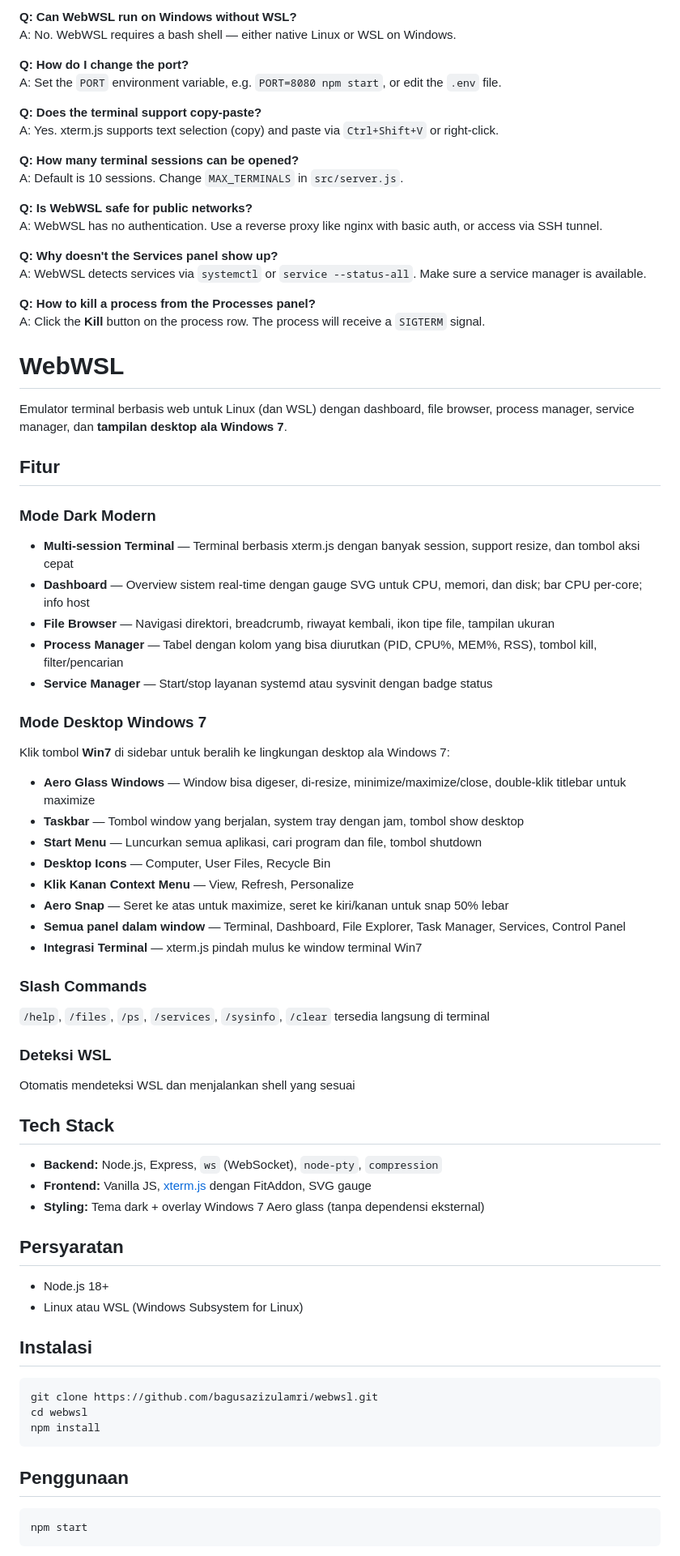
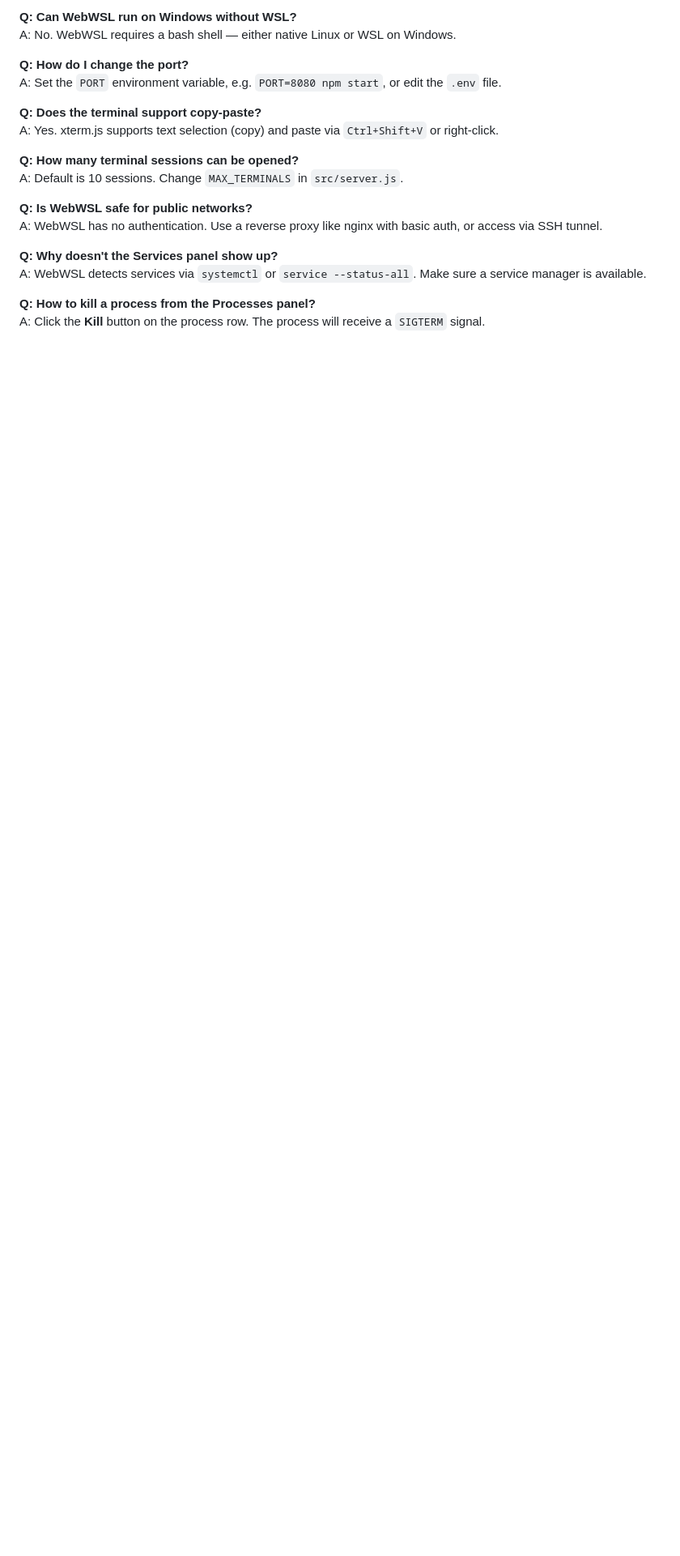
Before and after one commit to bagusazizulamri/webwsl, a Markdown page: README.md, the part around one of its changes. Shown at 81% size. GitHub-like rendering; blank space fills up the shorter version.

Commit message:
split README into EN/ID with cross-links, update plan

````diff
--- a/README.md
+++ b/README.md
@@ -115,63 +113,3 @@ A: WebWSL detects services via `systemctl` or `service --status-all`. Make sure
 
 **Q: How to kill a process from the Processes panel?**
 A: Click the **Kill** button on the process row. The process will receive a `SIGTERM` signal.
-
-</div>
-
-<div class="lang-id">
-
-# WebWSL
-
-Emulator terminal berbasis web untuk Linux (dan WSL) dengan dashboard, file browser, process manager, service manager, dan **tampilan desktop ala Windows 7**.
-
-## Fitur
-
-### Mode Dark Modern
-- **Multi-session Terminal** — Terminal berbasis xterm.js dengan banyak session, support resize, dan tombol aksi cepat
-- **Dashboard** — Overview sistem real-time dengan gauge SVG untuk CPU, memori, dan disk; bar CPU per-core; info host
-- **File Browser** — Navigasi direktori, breadcrumb, riwayat kembali, ikon tipe file, tampilan ukuran
-- **Process Manager** — Tabel dengan kolom yang bisa diurutkan (PID, CPU%, MEM%, RSS), tombol kill, filter/pencarian
-- **Service Manager** — Start/stop layanan systemd atau sysvinit dengan badge status
-
-### Mode Desktop Windows 7
-Klik tombol **Win7** di sidebar untuk beralih ke lingkungan desktop ala Windows 7:
-- **Aero Glass Windows** — Window bisa digeser, di-resize, minimize/maximize/close, double-klik titlebar untuk maximize
-- **Taskbar** — Tombol window yang berjalan, system tray dengan jam, tombol show desktop
-- **Start Menu** — Luncurkan semua aplikasi, cari program dan file, tombol shutdown
-- **Desktop Icons** — Computer, User Files, Recycle Bin
-- **Klik Kanan Context Menu** — View, Refresh, Personalize
-- **Aero Snap** — Seret ke atas untuk maximize, seret ke kiri/kanan untuk snap 50% lebar
-- **Semua panel dalam window** — Terminal, Dashboard, File Explorer, Task Manager, Services, Control Panel
-- **Integrasi Terminal** — xterm.js pindah mulus ke window terminal Win7
-
-### Slash Commands
-`/help`, `/files`, `/ps`, `/services`, `/sysinfo`, `/clear` tersedia langsung di terminal
-
-### Deteksi WSL
-Otomatis mendeteksi WSL dan menjalankan shell yang sesuai
-
-## Tech Stack
-
-- **Backend:** Node.js, Express, `ws` (WebSocket), `node-pty`, `compression`
-- **Frontend:** Vanilla JS, [xterm.js](https://xtermjs.org/) dengan FitAddon, SVG gauge
-- **Styling:** Tema dark + overlay Windows 7 Aero glass (tanpa dependensi eksternal)
-
-## Persyaratan
-
-- Node.js 18+
-- Linux atau WSL (Windows Subsystem for Linux)
-
-## Instalasi
-
-```bash
-git clone https://github.com/bagusazizulamri/webwsl.git
-cd webwsl
-npm install
-```
-
-## Penggunaan
-
-```bash
-npm start
-```
-
````
Also changed, not shown: other parts of README.md (+5 -71 lines), README_ID.md (added, +115 -0 lines), plan.md (added, +278 -0 lines).
